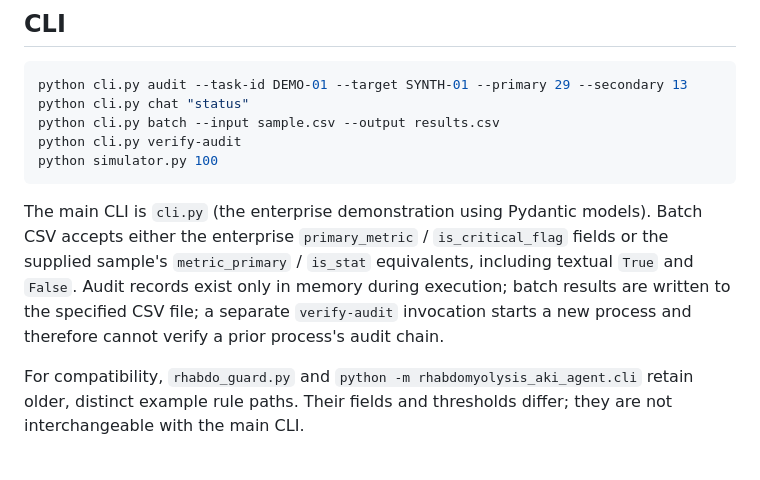
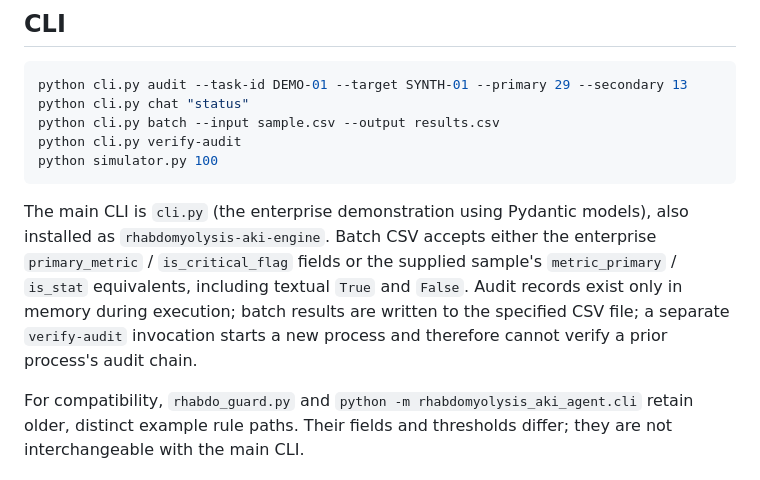
Before and after one commit to abusuraihsakhri/rhabdomyolysis-aki-agent, a Markdown page: README.md, the part around the change. GitHub-like rendering.

Commit message:
Document installed canonical CLI command

````diff
--- a/README.md
+++ b/README.md
@@ -33,7 +33,7 @@ python cli.py verify-audit
 python simulator.py 100
 ```
 
-The main CLI is `cli.py` (the enterprise demonstration using Pydantic models). Batch CSV accepts either the enterprise `primary_metric` / `is_critical_flag` fields or the supplied sample's `metric_primary` / `is_stat` equivalents, including textual `True` and `False`. Audit records exist only in memory during execution; batch results are written to the specified CSV file; a separate `verify-audit` invocation starts a new process and therefore cannot verify a prior process's audit chain.
+The main CLI is `cli.py` (the enterprise demonstration using Pydantic models), also installed as `rhabdomyolysis-aki-engine`. Batch CSV accepts either the enterprise `primary_metric` / `is_critical_flag` fields or the supplied sample's `metric_primary` / `is_stat` equivalents, including textual `True` and `False`. Audit records exist only in memory during execution; batch results are written to the specified CSV file; a separate `verify-audit` invocation starts a new process and therefore cannot verify a prior process's audit chain.
 
 For compatibility, `rhabdo_guard.py` and `python -m rhabdomyolysis_aki_agent.cli` retain older, distinct example rule paths. Their fields and thresholds differ; they are not interchangeable with the main CLI.
 
````
